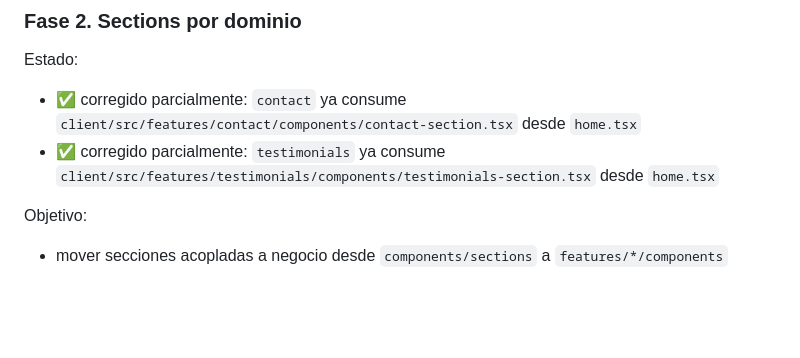
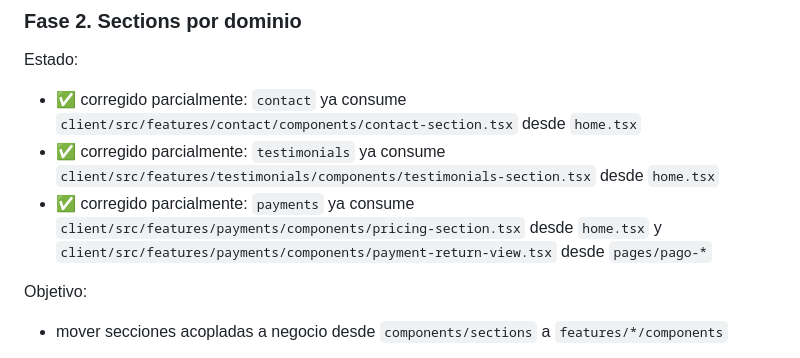
Before and after one commit to Tuwebai/tuwebai, a Markdown page: docs/UI_RUNTIME_FINALIZATION_PLAN.md, the part around the change. Drawn GitHub-style; blank space fills up the shorter version.

Commit message:
docs: mark phase 2 payments progress

```diff
--- a/docs/UI_RUNTIME_FINALIZATION_PLAN.md
+++ b/docs/UI_RUNTIME_FINALIZATION_PLAN.md
@@ -185,6 +185,7 @@ Estado:
 
 - ✅ corregido parcialmente: `contact` ya consume `client/src/features/contact/components/contact-section.tsx` desde `home.tsx`
 - ✅ corregido parcialmente: `testimonials` ya consume `client/src/features/testimonials/components/testimonials-section.tsx` desde `home.tsx`
+- ✅ corregido parcialmente: `payments` ya consume `client/src/features/payments/components/pricing-section.tsx` desde `home.tsx` y `client/src/features/payments/components/payment-return-view.tsx` desde `pages/pago-*`
 
 Objetivo:
 
```
Also changed, not shown: audit-tuweai.md (+2 -2 lines).
